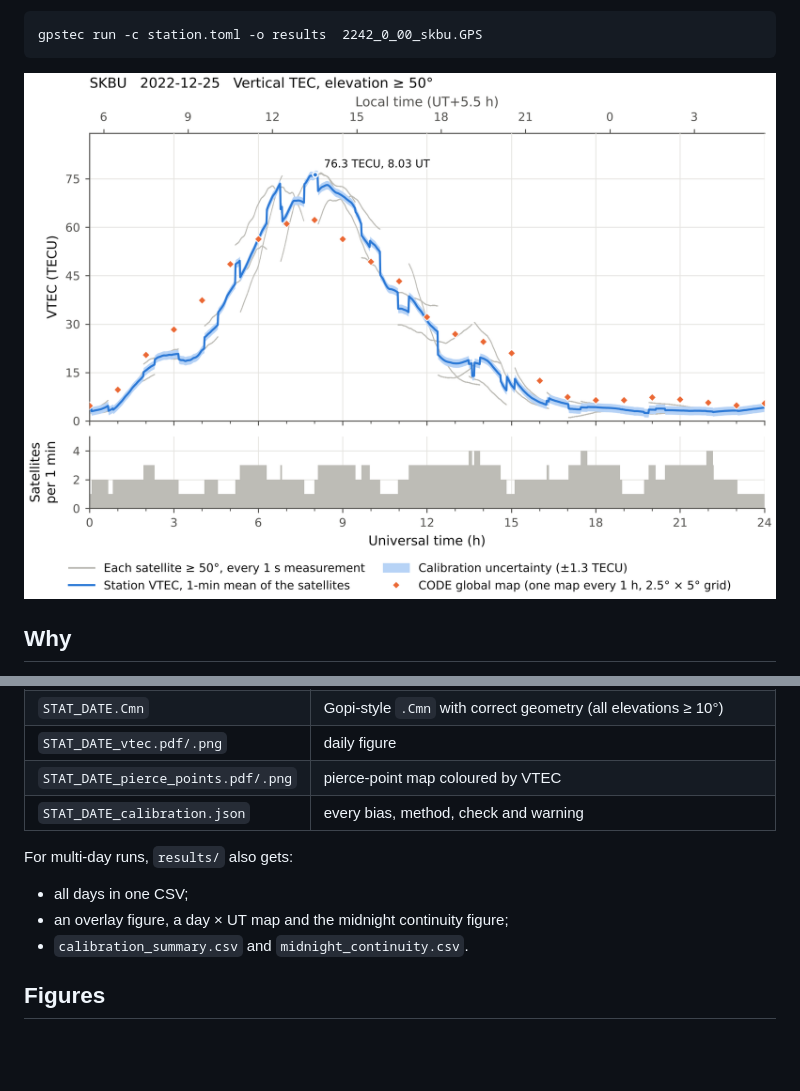
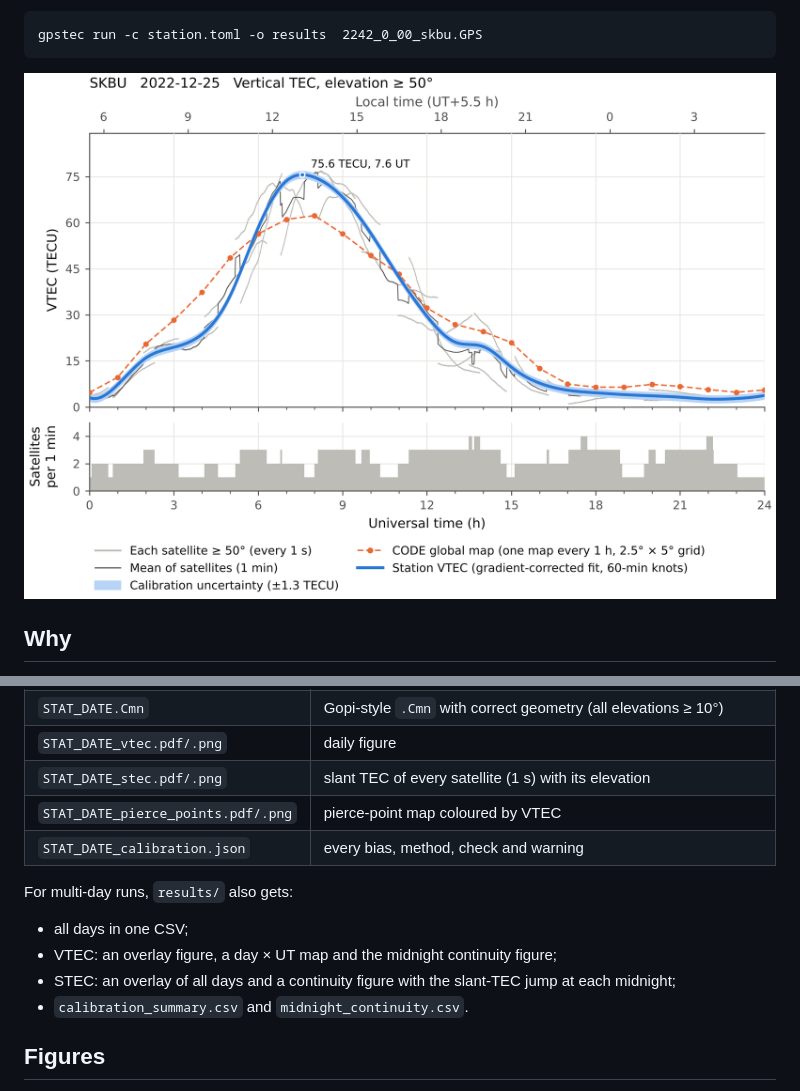
Before and after one commit to dipanjanbanerjee/gpstec, a Markdown page: README.md, 2 parts joined by grey strips. GitHub-like rendering; pictures changed too: docs/images/daily_vtec.png; blank space fills up the shorter version.

```diff
--- a/README.md
+++ b/README.md
@@ -96,11 +95,13 @@ Per day, in `results/YYYY-MM-DD/`:
 | `STAT_DATE.Cmn` | Gopi-style `.Cmn` with correct geometry (all elevations ≥ 10°) |
 | `STAT_DATE_vtec.pdf/.png` | daily figure |
+| `STAT_DATE_stec.pdf/.png` | slant TEC of every satellite (1 s) with its elevation |
 | `STAT_DATE_pierce_points.pdf/.png` | pierce-point map coloured by VTEC |
 | `STAT_DATE_calibration.json` | every bias, method, check and warning |
 
 For multi-day runs, `results/` also gets:
 - all days in one CSV;
-- an overlay figure, a day × UT map and the midnight continuity figure;
+- VTEC: an overlay figure, a day × UT map and the midnight continuity figure;
+- STEC: an overlay of all days and a continuity figure with the slant-TEC jump at each midnight;
 - `calibration_summary.csv` and `midnight_continuity.csv`.
 
 ## Figures
```
Also changed, not shown: other parts of README.md (+10 -11 lines), CHANGELOG.md (+5 -6 lines), docs/images/midnight_continuity.png, 8 other files.
